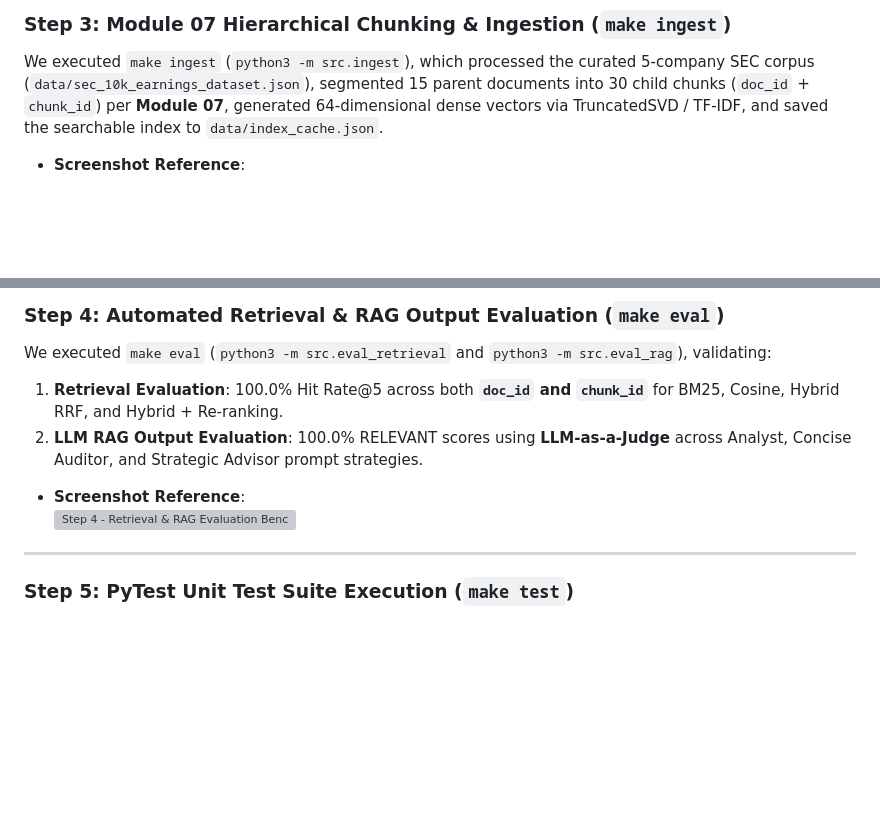
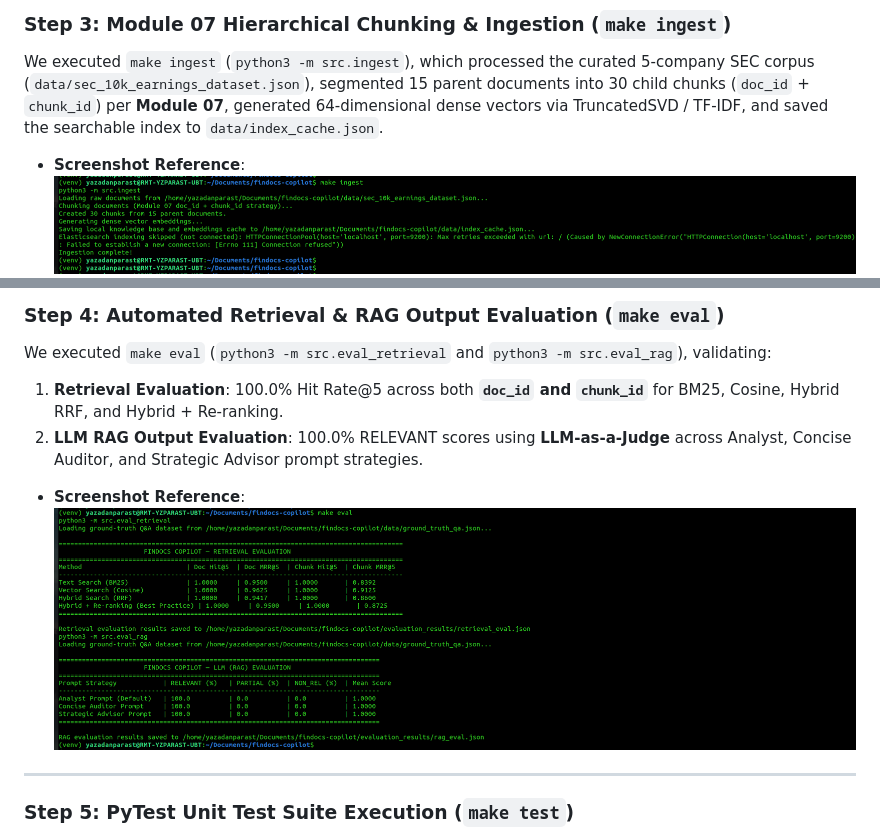
Before and after one commit to yazdanparasthesam/llm-zoomcamp, a Markdown page: Capstone1-findocs-copilot/README.md, 2 parts joined by grey strips. Rendered like a GitHub page; blank space fills up the shorter version; grey boxes are pictures that could not be loaded.

```diff
--- a/Capstone1-findocs-copilot/README.md
+++ b/Capstone1-findocs-copilot/README.md
@@ -462,6 +462,7 @@ To isolate project dependencies on Ubuntu Linux, we created a virtual environmen
 We executed `make ingest` (`python3 -m src.ingest`), which processed the curated 5-company SEC corpus (`data/sec_10k_earnings_dataset.json`), segmented 15 parent documents into 30 child chunks (`doc_id` + `chunk_id`) per **Module 07**, generated 64-dimensional dense vectors via TruncatedSVD / TF-IDF, and saved the searchable index to `data/index_cache.json`.
 
 * **Screenshot Reference**:
+  ![Step 3 - Ingestion & Chunking Execution](docs/images/Screenshot%20from%202026-08-03%2013-29-06.png)
   ![Step 3 - Ingestion & Chunking Execution](docs/images/Screenshot%20from%202026-08-03%2013-37-14.png)
   ![Step 3 - Index Cache Generation](docs/images/Screenshot%20from%202026-08-03%2013-39-09.png)
 
@@ -473,7 +474,7 @@ We executed `make eval` (`python3 -m src.eval_retrieval` and `python3 -m src.eva
 2. **LLM RAG Output Evaluation**: 100.0% RELEVANT scores using **LLM-as-a-Judge** across Analyst, Concise Auditor, and Strategic Advisor prompt strategies.
 
 * **Screenshot Reference**:
-  ![Step 4 - Retrieval & RAG Evaluation Benchmarks](docs/images/Screenshot%20from%202026-08-03%2013-39-38.png)
+  ![Step 4 - Retrieval & RAG Evaluation Benchmarks](docs/images/Screenshot%20from%202026-08-03%2013-29-24.png)
 
 ---
 
```
Also changed, not shown: other parts of Capstone1-findocs-copilot/README.md (+1 -0 lines).
